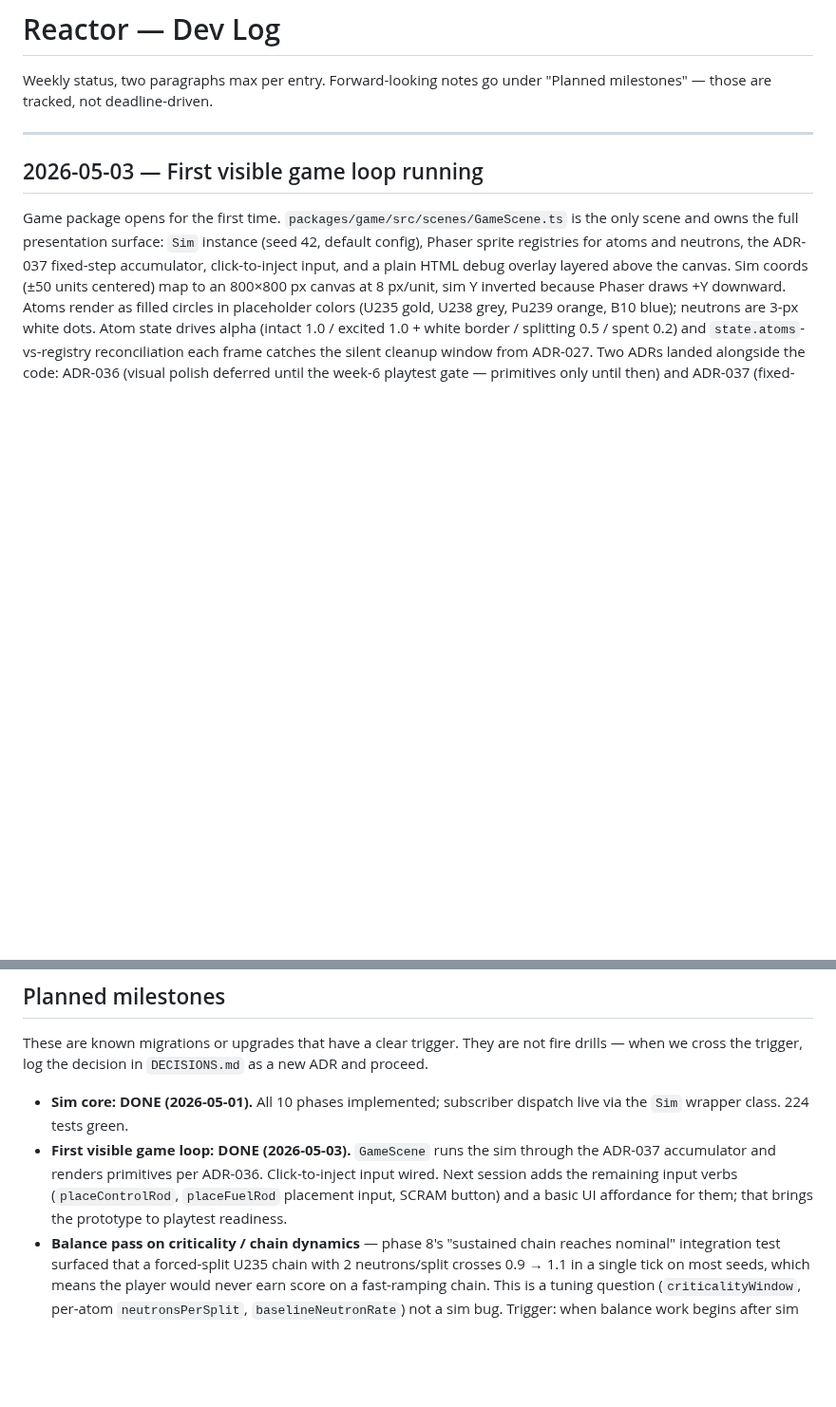
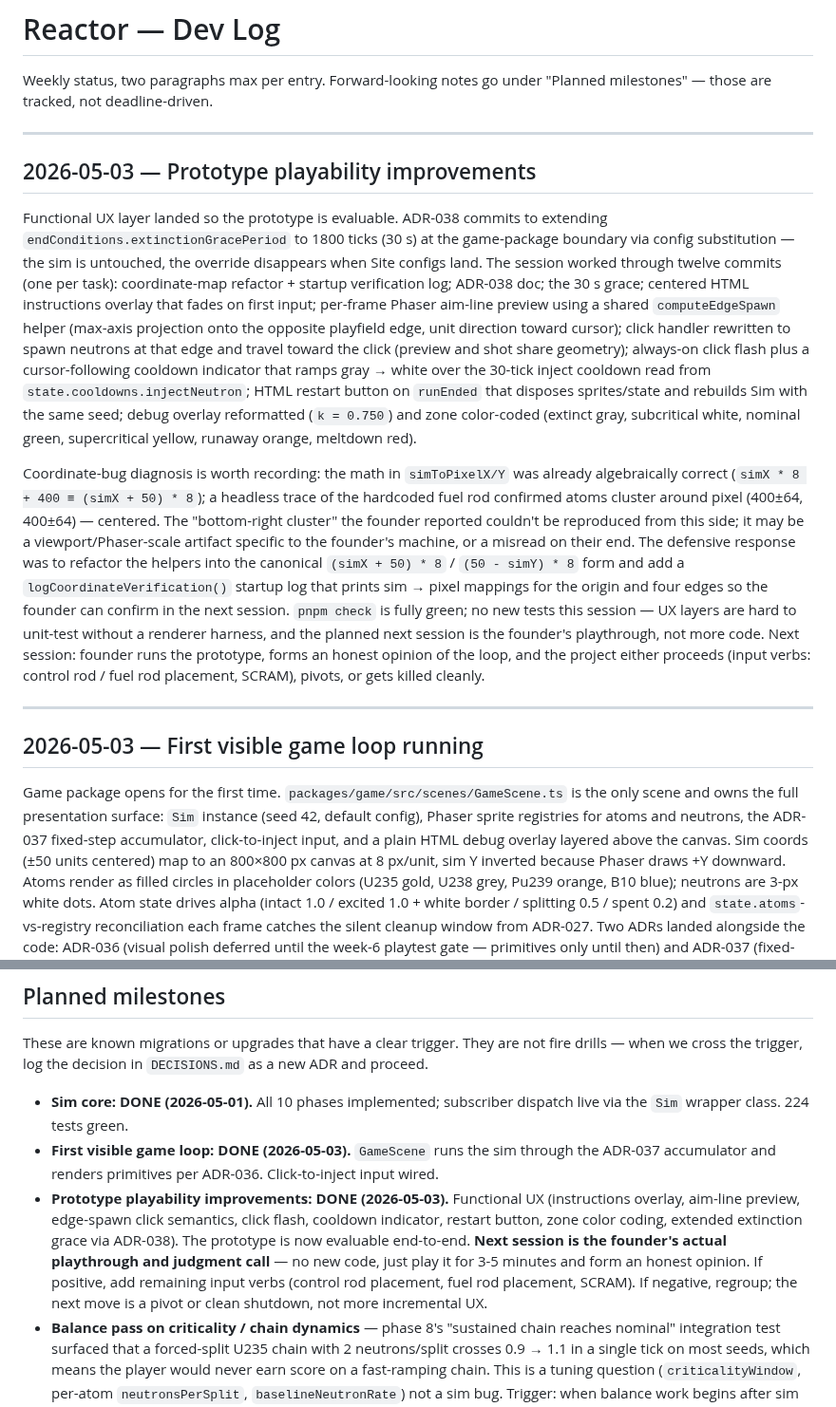
Before and after one commit to akhimji/reactor, a Markdown page: dev-log.md, 2 parts joined by grey strips. Shown at 95% size. Rendered like a GitHub page; blank space fills up the shorter version.

Commit message:
chore: dev-log — prototype playability improvements
Two paragraphs covering the twelve-task playability session:
ADR-038, coord-bug diagnosis (math was correct; refactored for
clarity and added startup verification log), and the functional
UX layer. Planned-milestones updated to reflect that the next
session is the founder's playthrough, not more code.

Co-Authored-By: Claude Opus 4.7 (1M context) <noreply@anthropic.com>

```diff
--- a/dev-log.md
+++ b/dev-log.md
@@ -1,6 +1,14 @@
 # Reactor — Dev Log
 
 Weekly status, two paragraphs max per entry. Forward-looking notes go under "Planned milestones" — those are tracked, not deadline-driven.
+
+---
+
+## 2026-05-03 — Prototype playability improvements
+
+Functional UX layer landed so the prototype is evaluable. ADR-038 commits to extending `endConditions.extinctionGracePeriod` to 1800 ticks (30 s) at the game-package boundary via config substitution — the sim is untouched, the override disappears when Site configs land. The session worked through twelve commits (one per task): coordinate-map refactor + startup verification log; ADR-038 doc; the 30 s grace; centered HTML instructions overlay that fades on first input; per-frame Phaser aim-line preview using a shared `computeEdgeSpawn` helper (max-axis projection onto the opposite playfield edge, unit direction toward cursor); click handler rewritten to spawn neutrons at that edge and travel toward the click (preview and shot share geometry); always-on click flash plus a cursor-following cooldown indicator that ramps gray → white over the 30-tick inject cooldown read from `state.cooldowns.injectNeutron`; HTML restart button on `runEnded` that disposes sprites/state and rebuilds Sim with the same seed; debug overlay reformatted (`k = 0.750`) and zone color-coded (extinct gray, subcritical white, nominal green, supercritical yellow, runaway orange, meltdown red).
+
+Coordinate-bug diagnosis is worth recording: the math in `simToPixelX/Y` was already algebraically correct (`simX * 8 + 400 ≡ (simX + 50) * 8`); a headless trace of the hardcoded fuel rod confirmed atoms cluster around pixel (400±64, 400±64) — centered. The "bottom-right cluster" the founder reported couldn't be reproduced from this side; it may be a viewport/Phaser-scale artifact specific to the founder's machine, or a misread on their end. The defensive response was to refactor the helpers into the canonical `(simX + 50) * 8` / `(50 - simY) * 8` form and add a `logCoordinateVerification()` startup log that prints sim → pixel mappings for the origin and four edges so the founder can confirm in the next session. `pnpm check` is fully green; no new tests this session — UX layers are hard to unit-test without a renderer harness, and the planned next session is the founder's playthrough, not more code. Next session: founder runs the prototype, forms an honest opinion of the loop, and the project either proceeds (input verbs: control rod / fuel rod placement, SCRAM), pivots, or gets killed cleanly.
 
 ---
 
@@ -87,7 +95,8 @@ ADRs 009-012 added covering pnpm, TS project references, ESLint flat config, and
 These are known migrations or upgrades that have a clear trigger. They are not fire drills — when we cross the trigger, log the decision in `DECISIONS.md` as a new ADR and proceed.
 
 - **Sim core: DONE (2026-05-01).** All 10 phases implemented; subscriber dispatch live via the `Sim` wrapper class. 224 tests green.
-- **First visible game loop: DONE (2026-05-03).** `GameScene` runs the sim through the ADR-037 accumulator and renders primitives per ADR-036. Click-to-inject input wired. Next session adds the remaining input verbs (`placeControlRod`, `placeFuelRod` placement input, SCRAM button) and a basic UI affordance for them; that brings the prototype to playtest readiness.
+- **First visible game loop: DONE (2026-05-03).** `GameScene` runs the sim through the ADR-037 accumulator and renders primitives per ADR-036. Click-to-inject input wired.
+- **Prototype playability improvements: DONE (2026-05-03).** Functional UX (instructions overlay, aim-line preview, edge-spawn click semantics, click flash, cooldown indicator, restart button, zone color coding, extended extinction grace via ADR-038). The prototype is now evaluable end-to-end. **Next session is the founder's actual playthrough and judgment call** — no new code, just play it for 3-5 minutes and form an honest opinion. If positive, add remaining input verbs (control rod placement, fuel rod placement, SCRAM). If negative, regroup; the next move is a pivot or clean shutdown, not more incremental UX.
 - **Balance pass on criticality / chain dynamics** — phase 8's "sustained chain reaches nominal" integration test surfaced that a forced-split U235 chain with 2 neutrons/split crosses 0.9 → 1.1 in a single tick on most seeds, which means the player would never earn score on a fast-ramping chain. This is a tuning question (`criticalityWindow`, per-atom `neutronsPerSplit`, `baselineNeutronRate`) not a sim bug. Trigger: when balance work begins after sim core is complete and the renderer is wired enough to playtest.
 - **Neutron storage refactor (sim)** — sim spec calls for object pooling from day one for neutrons. The v0 scaffold uses `ReadonlyMap<NeutronId, Neutron>` for clarity while there's no real collision logic to benchmark. The pooled implementation will be a typed-array-backed freelist (parallel arrays for `position.x`, `position.y`, `velocity.vx`, `velocity.vy`, `spawnedAt`, `expiresAt`, plus a free-index stack). **Trigger:** whichever comes first — (a) we start writing real neutron-vs-atom collision logic in `phaseResolveCollisions`, or (b) the perf gate from sim spec §13 (200 atoms + 500 neutrons at 60Hz) starts dropping ticks. Log as a new ADR when we cross it.
 - **Schema validation for `SimConfig`** — `loadConfig` currently casts and freezes. When we start writing per-Site config overrides and balance sweeps, we'll need real validation (likely a hand-rolled validator or `valibot` if a runtime dep is justified at that point). Trigger: the first time a malformed config produces a confusing tick-time error instead of a load-time error.
```
